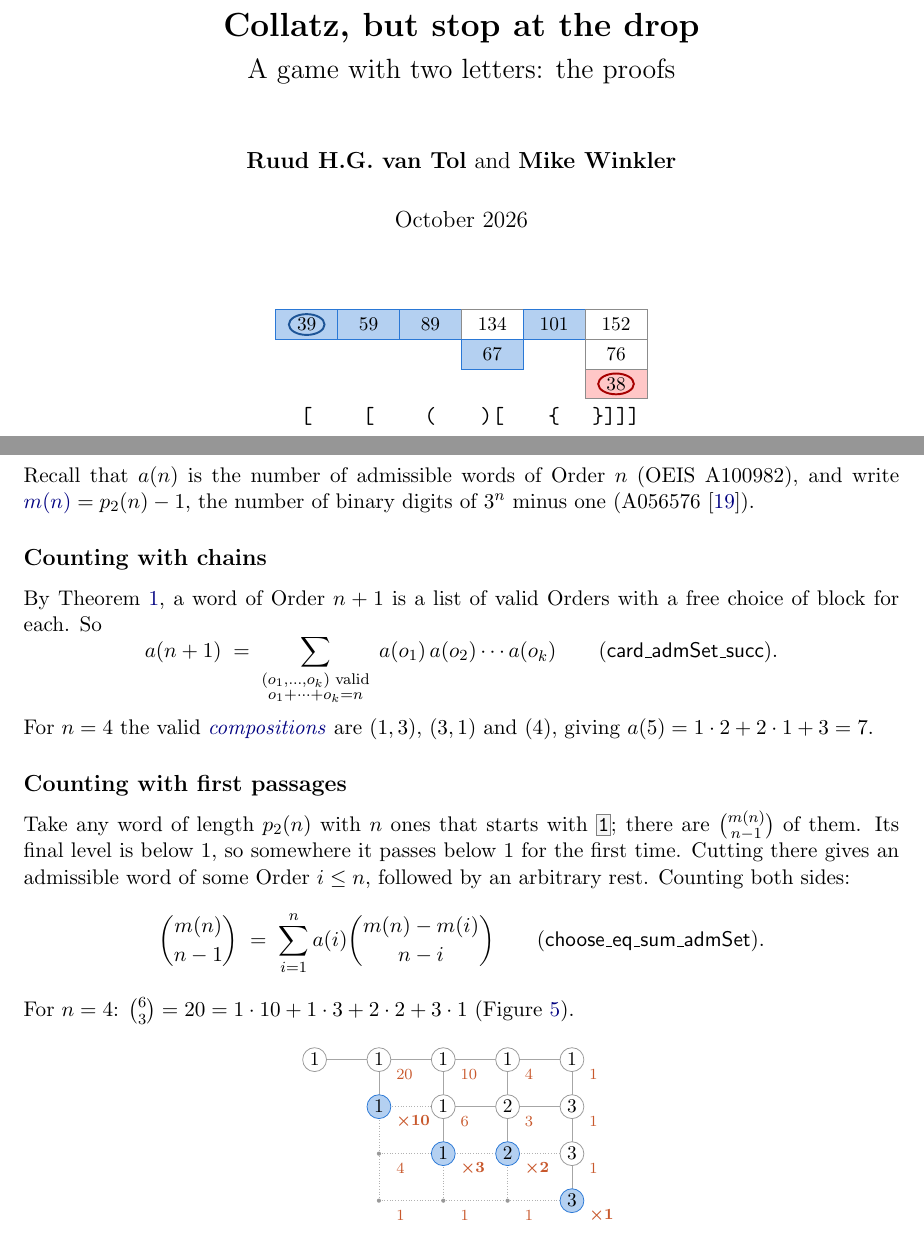
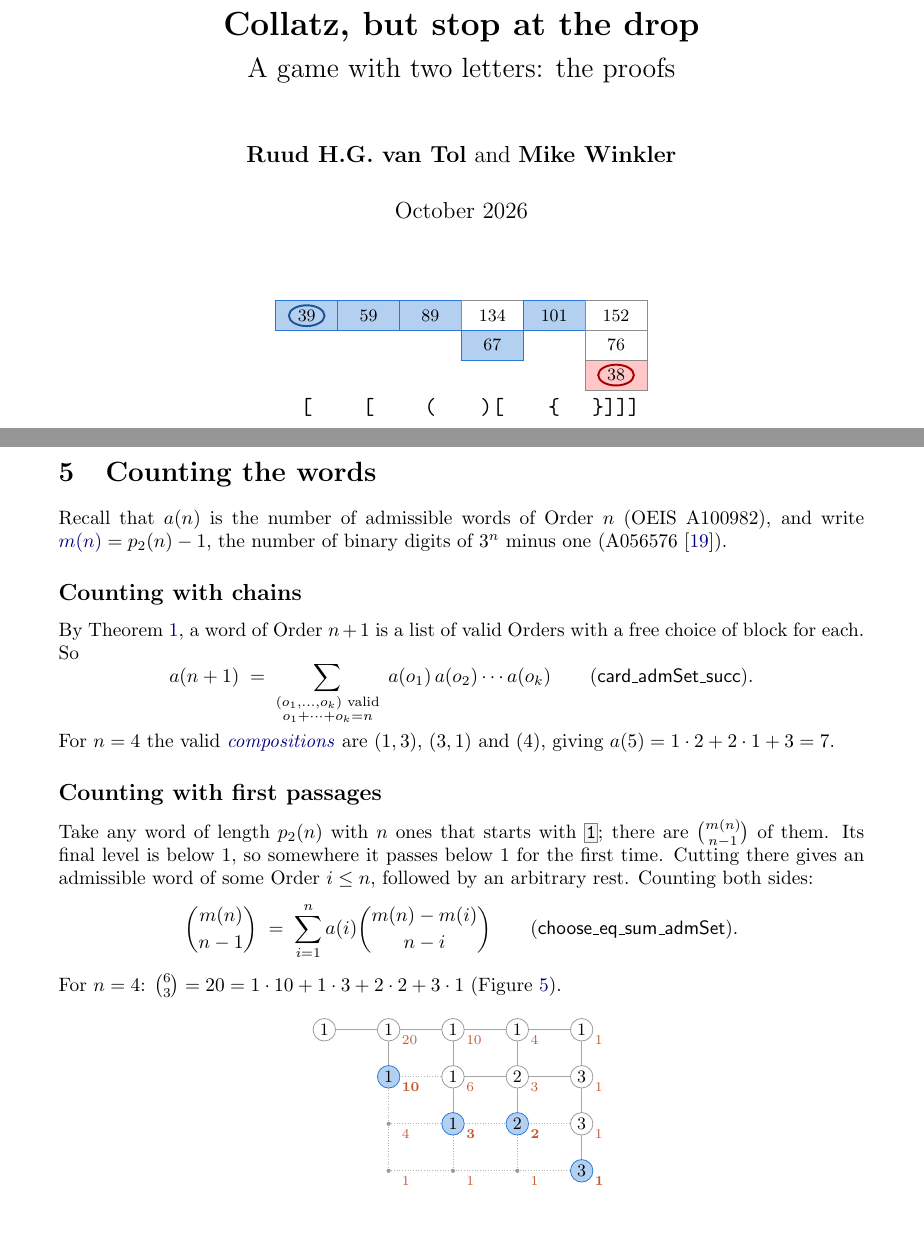
Before and after one commit to druud/Collatz-but-stop-at-the-drop, a LaTeX document (src/R_collatz_stop_at_the_drop_2.tex): two parts of pages 1 and 20 of 34 before the commit and two parts of pages 1 and 19 of 33 after it, joined at a grey line, cut so that both start at the same text. Compiled offline with pdfLaTeX.

Commit message:
Papers 1-3: 10pt, wider margins, clearer key-term boxes; small fixes
10pt with margin=1.25in; key-term boxes with a grey title band, no
colon, a thin rule; 5% grey for box bodies and framed words. Two wide
figures stick out evenly; paper 2's Fig. 5 labels without "x" and
closer to their circles; one sentence reworded for a stretched line.
22, 33, 17 pages, no warnings. Docs, CHANGES.md.

Co-Authored-By: Claude Opus 5.5 <noreply@anthropic.com>

```diff
--- a/src/R_collatz_stop_at_the_drop_2.tex
+++ b/src/R_collatz_stop_at_the_drop_2.tex
@@ -1,7 +1,7 @@
-\documentclass[11pt,a4paper,titlepage]{article}
+\documentclass[10pt,a4paper,titlepage]{article}
 \usepackage[utf8]{inputenc}
 \usepackage{amsmath,amssymb,amsthm}
-\usepackage[margin=1in]{geometry}
+\usepackage[margin=1.25in]{geometry}
 % References into Paper 1: its .aux is read under the name of this generation,
 % the links go to the final name of its PDF
 \usepackage{xr-hyper}
@@ -47,7 +47,7 @@
 \bool_new:N \l__bw_first_bool
 \cs_new_protected:Npn \__bw_part:n #1
   {
-    \fcolorbox{black!50}{black!4}
+    \fcolorbox{black!50}{black!5}
       {
         \bool_set_true:N \l__bw_first_bool
         \tl_map_inline:nn {#1}
@@ -322,37 +327,37 @@
   \draw[black!30, densely dotted] (3.90,-2.85) -- (5.20,-2.85);
   \node[circle, fill=white, draw=black!40, inner sep=1.5pt, font=\small] at (0.00,0.00) {$1$};
   \node[circle, fill=white, draw=black!40, inner sep=1.5pt, font=\small] at (1.30,0.00) {$1$};
-  \node[anchor=west, text=chordorange!85!black, font=\scriptsize] at (1.50,-0.30) {$20$};
+  \node[anchor=west, text=chordorange!85!black, font=\scriptsize] at (1.43,-0.20) {$20$};
   \node[circle, fill=white, draw=black!40, inner sep=1.5pt, font=\small] at (2.60,0.00) {$1$};
-  \node[anchor=west, text=chordorange!85!black, font=\scriptsize] at (2.80,-0.30) {$10$};
+  \node[anchor=west, text=chordorange!85!black, font=\scriptsize] at (2.73,-0.20) {$10$};
   \node[circle, fill=white, draw=black!40, inner sep=1.5pt, font=\small] at (3.90,0.00) {$1$};
-  \node[anchor=west, text=chordorange!85!black, font=\scriptsize] at (4.10,-0.30) {$4$};
+  \node[anchor=west, text=chordorange!85!black, font=\scriptsize] at (4.03,-0.20) {$4$};
   \node[circle, fill=white, draw=black!40, inner sep=1.5pt, font=\small] at (5.20,0.00) {$1$};
-  \node[anchor=west, text=chordorange!85!black, font=\scriptsize] at (5.40,-0.30) {$1$};
+  \node[anchor=west, text=chordorange!85!black, font=\scriptsize] at (5.33,-0.20) {$1$};
   \node[circle, fill=chordblue!35, draw=chordblue, inner sep=1.5pt, font=\small\bfseries] at (1.30,-0.95) {$1$};
-  \node[anchor=west, text=chordorange!85!black, font=\scriptsize] at (1.50,-1.25) {$\boldsymbol{\times 10}$};
+  \node[anchor=west, text=chordorange!85!black, font=\scriptsize] at (1.43,-1.15) {$\boldsymbol{10}$};
   \node[circle, fill=white, draw=black!40, inner sep=1.5pt, font=\small] at (2.60,-0.95) {$1$};
-  \node[anchor=west, text=chordorange!85!black, font=\scriptsize] at (2.80,-1.25) {$6$};
+  \node[anchor=west, text=chordorange!85!black, font=\scriptsize] at (2.73,-1.15) {$6$};
   \node[circle, fill=white, draw=black!40, inner sep=1.5pt, font=\small] at (3.90,-0.95) {$2$};
-  \node[anchor=west, text=chordorange!85!black, font=\scriptsize] at (4.10,-1.25) {$3$};
+  \node[anchor=west, text=chordorange!85!black, font=\scriptsize] at (4.03,-1.15) {$3$};
   \node[circle, fill=white, draw=black!40, inner sep=1.5pt, font=\small] at (5.20,-0.95) {$3$};
-  \node[anchor=west, text=chordorange!85!black, font=\scriptsize] at (5.40,-1.25) {$1$};
+  \node[anchor=west, text=chordorange!85!black, font=\scriptsize] at (5.33,-1.15) {$1$};
   \fill[black!40] (1.30,-1.90) circle (1.2pt);
-  \node[anchor=west, text=chordorange!85!black, font=\scriptsize] at (1.50,-2.20) {$4$};
+  \node[anchor=west, text=chordorange!85!black, font=\scriptsize] at (1.43,-2.10) {$4$};
   \node[circle, fill=chordblue!35, draw=chordblue, inner sep=1.5pt, font=\small\bfseries] at (2.60,-1.90) {$1$};
-  \node[anchor=west, text=chordorange!85!black, font=\scriptsize] at (2.80,-2.20) {$\boldsymbol{\times 3}$};
+  \node[anchor=west, text=chordorange!85!black, font=\scriptsize] at (2.73,-2.10) {$\boldsymbol{3}$};
   \node[circle, fill=chordblue!35, draw=chordblue, inner sep=1.5pt, font=\small\bfseries] at (3.90,-1.90) {$2$};
-  \node[anchor=west, text=chordorange!85!black, font=\scriptsize] at (4.10,-2.20) {$\boldsymbol{\times 2}$};
+  \node[anchor=west, text=chordorange!85!black, font=\scriptsize] at (4.03,-2.10) {$\boldsymbol{2}$};
   \node[circle, fill=white, draw=black!40, inner sep=1.5pt, font=\small] at (5.20,-1.90) {$3$};
-  \node[anchor=west, text=chordorange!85!black, font=\scriptsize] at (5.40,-2.20) {$1$};
+  \node[anchor=west, text=chordorange!85!black, font=\scriptsize] at (5.33,-2.10) {$1$};
   \fill[black!40] (1.30,-2.85) circle (1.2pt);
-  \node[anchor=west, text=chordorange!85!black, font=\scriptsize] at (1.50,-3.15) {$1$};
+  \node[anchor=west, text=chordorange!85!black, font=\scriptsize] at (1.43,-3.05) {$1$};
   \fill[black!40] (2.60,-2.85) circle (1.2pt);
-  \node[anchor=west, text=chordorange!85!black, font=\scriptsize] at (2.80,-3.15) {$1$};
+  \node[anchor=west, text=chordorange!85!black, font=\scriptsize] at (2.73,-3.05) {$1$};
   \fill[black!40] (3.90,-2.85) circle (1.2pt);
-  \node[anchor=west, text=chordorange!85!black, font=\scriptsize] at (4.10,-3.15) {$1$};
+  \node[anchor=west, text=chordorange!85!black, font=\scriptsize] at (4.03,-3.05) {$1$};
   \node[circle, fill=chordblue!35, draw=chordblue, inner sep=1.5pt, font=\small\bfseries] at (5.20,-2.85) {$3$};
-  \node[anchor=west, text=chordorange!85!black, font=\scriptsize] at (5.40,-3.15) {$\boldsymbol{\times 1}$};
+  \node[anchor=west, text=chordorange!85!black, font=\scriptsize] at (5.33,-3.05) {$\boldsymbol{1}$};
 }
 % deficit budget of a chain (Order 5), generated by a throwaway script
 \newcommand{\chainbudget}{%
```
Also changed, not shown: CHANGES.md (+4 -1 lines), src/R_collatz_stop_at_the_drop_1.tex (+13 -7 lines), R_collatz_stop_at_the_drop_1.pdf, R_collatz_stop_at_the_drop_2.pdf, src/R_collatz_stop_at_the_drop_2.ind, src/R_collatz_stop_at_the_drop_2.tex (16 more changed lines).
